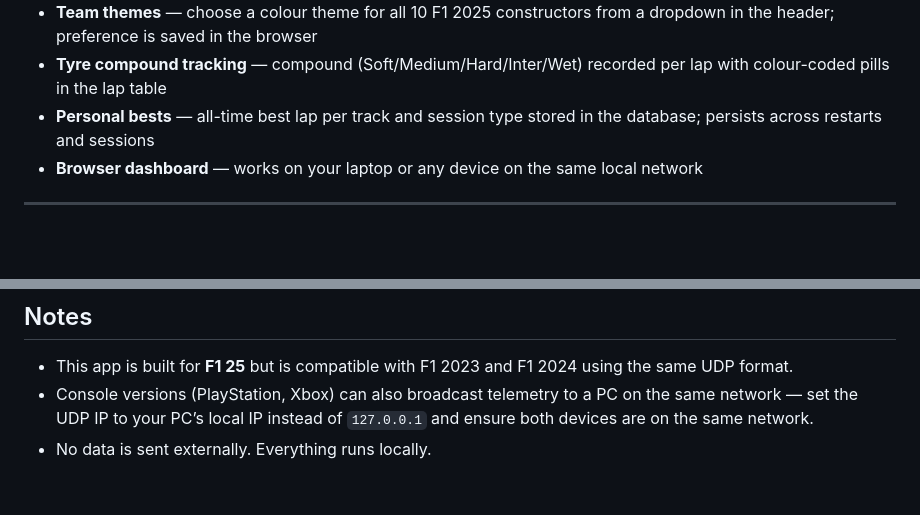
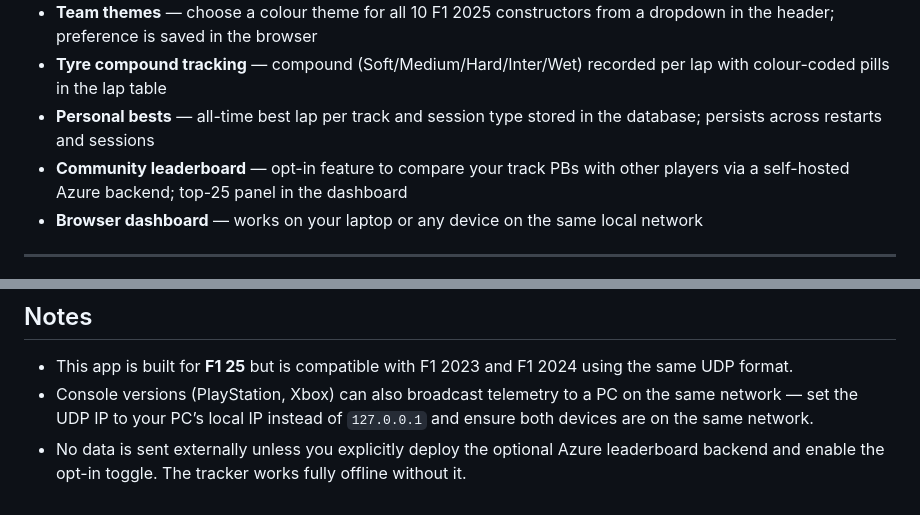
Before and after one commit to brianturner005/F1_lap_tracker, a Markdown page: README.md, 2 parts joined by grey strips. Drawn GitHub-style; blank space fills up the shorter version.

```diff
--- a/README.md
+++ b/README.md
@@ -17,6 +17,7 @@ A lightweight local lap time tracker for **F1 25** (and F1 24/23) on PC. Capture
 - **Team themes** — choose a colour theme for all 10 F1 2025 constructors from a dropdown in the header; preference is saved in the browser
 - **Tyre compound tracking** — compound (Soft/Medium/Hard/Inter/Wet) recorded per lap with colour-coded pills in the lap table
 - **Personal bests** — all-time best lap per track and session type stored in the database; persists across restarts and sessions
+- **Community leaderboard** — opt-in feature to compare your track PBs with other players via a self-hosted Azure backend; top-25 panel in the dashboard
 - **Browser dashboard** — works on your laptop or any device on the same local network
 
 -----
@@ -157,4 +240,4 @@ Each completed lap is written to `f1_laps.db` (SQLite) immediately. If the lap b
 
 - This app is built for **F1 25** but is compatible with F1 2023 and F1 2024 using the same UDP format.
 - Console versions (PlayStation, Xbox) can also broadcast telemetry to a PC on the same network — set the UDP IP to your PC’s local IP instead of `127.0.0.1` and ensure both devices are on the same network.
-- No data is sent externally. Everything runs locally.
+- No data is sent externally unless you explicitly deploy the optional Azure leaderboard backend and enable the opt-in toggle. The tracker works fully offline without it.
```
Also changed, not shown: other parts of README.md (+82 -0 lines).
